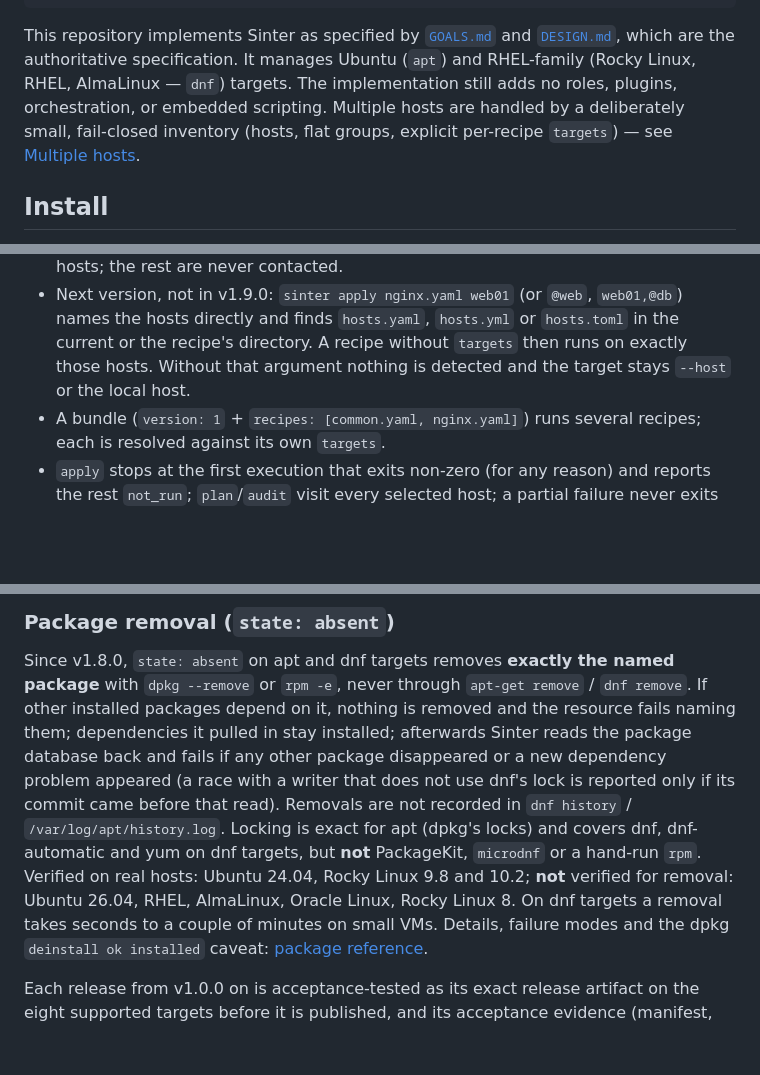
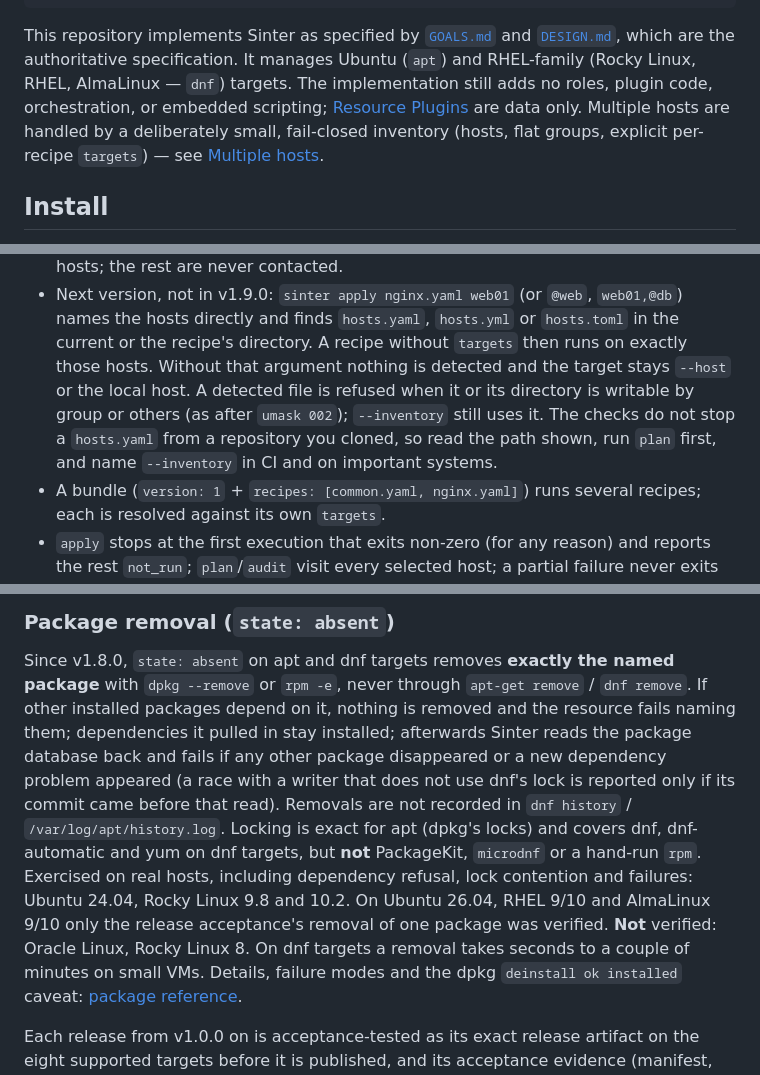
Before and after one commit to hagix9/sinter, a Markdown page: README.md, 3 parts joined by grey strips. GitHub-like rendering; blank space fills up the shorter version.

```diff
--- a/README.md
+++ b/README.md
@@ -76,8 +76,9 @@ sinter audit --host server.example.com --sudo recipe.yaml
 This repository implements Sinter as specified by [`GOALS.md`](GOALS.md) and [`DESIGN.md`](DESIGN.md),
 which are the authoritative specification. It manages Ubuntu (`apt`) and
 RHEL-family (Rocky Linux, RHEL, AlmaLinux — `dnf`) targets. The
-implementation still adds no roles, plugins, orchestration, or embedded
-scripting. Multiple hosts are handled by a deliberately small, fail-closed
+implementation still adds no roles, plugin code, orchestration, or embedded
+scripting; [Resource Plugins](docs-site/src/content/docs/en/reference/resource-plugins.md)
+are data only. Multiple hosts are handled by a deliberately small, fail-closed
 inventory (hosts, flat groups, explicit per-recipe `targets`) — see
 [Multiple hosts](#multiple-hosts-bundles-and-backups).
 
@@ -197,7 +198,11 @@ sinter apply nginx.yaml --inventory hosts.yaml
   `web01,@db`) names the hosts directly and finds `hosts.yaml`, `hosts.yml` or
   `hosts.toml` in the current or the recipe's directory. A recipe without
   `targets` then runs on exactly those hosts. Without that argument nothing is
-  detected and the target stays `--host` or the local host.
+  detected and the target stays `--host` or the local host. A detected file is
+  refused when it or its directory is writable by group or others (as after
+  `umask 002`); `--inventory` still uses it. The checks do not stop a `hosts.yaml`
+  from a repository you cloned, so read the path shown, run `plan` first, and
+  name `--inventory` in CI and on important systems.
 - A bundle (`version: 1` + `recipes: [common.yaml, nginx.yaml]`) runs several
   recipes; each is resolved against its own `targets`.
 - `apply` stops at the first execution that exits non-zero (for any reason)
@@ -346,9 +351,10 @@ problem appeared (a race with a writer that does not use dnf's lock is
 reported only if its commit came before that read). Removals are not recorded in `dnf history` /
 `/var/log/apt/history.log`. Locking is exact for apt (dpkg's locks) and covers dnf,
 dnf-automatic and yum on dnf targets, but **not** PackageKit, `microdnf` or a
-hand-run `rpm`. Verified on real hosts: Ubuntu 24.04, Rocky Linux 9.8 and 10.2;
-**not** verified for removal: Ubuntu 26.04, RHEL, AlmaLinux, Oracle Linux, Rocky
-Linux 8. On dnf targets a removal takes seconds to a couple of minutes on small
+hand-run `rpm`. Exercised on real hosts, including dependency refusal, lock
+contention and failures: Ubuntu 24.04, Rocky Linux 9.8 and 10.2. On Ubuntu 26.04,
+RHEL 9/10 and AlmaLinux 9/10 only the release acceptance's removal of one package
+was verified. **Not** verified: Oracle Linux, Rocky Linux 8. On dnf targets a removal takes seconds to a couple of minutes on small
 VMs. Details, failure modes and the dpkg `deinstall ok installed` caveat:
 [package reference](docs-site/src/content/docs/en/reference/resources/package.md).
 
```
Also changed, not shown: README.ja.md (+12 -6 lines), plugins/first-party/README.md (+3 -2 lines).
